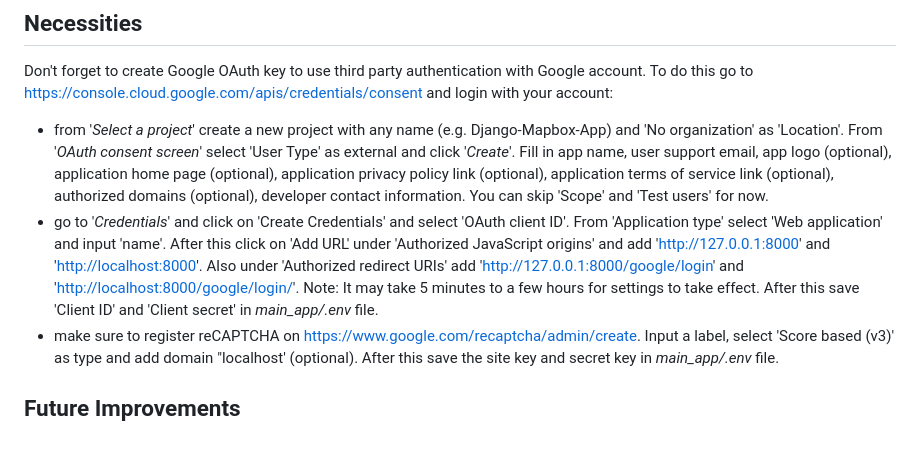
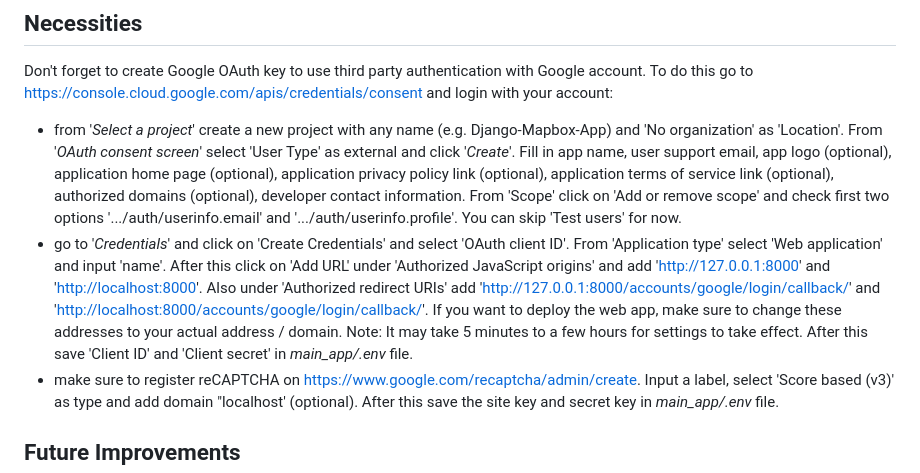
Before and after one commit to petrumat/django_mapbox_web_app, a Markdown page: README.md, the part around the change. Drawn GitHub-style; blank space fills up the shorter version.

```diff
--- a/README.md
+++ b/README.md
@@ -35,8 +35,8 @@ In case of any error regarding package importing from VS Code refer to [How to r
 
 Don't forget to create Google OAuth key to use third party authentication with Google account. To do this go to <https://console.cloud.google.com/apis/credentials/consent> and login with your account:
 
-- from '*Select a project*' create a new project with any name (e.g. Django-Mapbox-App) and 'No organization' as 'Location'. From '*OAuth consent screen*' select 'User Type' as external and click '*Create*'. Fill in app name, user support email, app logo (optional), application home page (optional), application privacy policy link (optional), application terms of service link (optional), authorized domains (optional), developer contact information. You can skip 'Scope' and 'Test users' for now.
-- go to '*Credentials*' and click on 'Create Credentials' and select 'OAuth client ID'. From 'Application type' select 'Web application' and input 'name'. After this click on 'Add URL' under 'Authorized JavaScript origins' and add '<http://127.0.0.1:8000>' and '<http://localhost:8000>'. Also under 'Authorized redirect URIs' add '<http://127.0.0.1:8000/google/login>' and '<http://localhost:8000/google/login/>'. Note: It may take 5 minutes to a few hours for settings to take effect. After this save 'Client ID' and 'Client secret' in *main_app/.env* file.
+- from '*Select a project*' create a new project with any name (e.g. Django-Mapbox-App) and 'No organization' as 'Location'. From '*OAuth consent screen*' select 'User Type' as external and click '*Create*'. Fill in app name, user support email, app logo (optional), application home page (optional), application privacy policy link (optional), application terms of service link (optional), authorized domains (optional), developer contact information. From 'Scope' click on 'Add or remove scope' and check first two options '.../auth/userinfo.email' and '.../auth/userinfo.profile'. You can skip 'Test users' for now.
+- go to '*Credentials*' and click on 'Create Credentials' and select 'OAuth client ID'. From 'Application type' select 'Web application' and input 'name'. After this click on 'Add URL' under 'Authorized JavaScript origins' and add '<http://127.0.0.1:8000>' and '<http://localhost:8000>'. Also under 'Authorized redirect URIs' add '<http://127.0.0.1:8000/accounts/google/login/callback/>' and '<http://localhost:8000/accounts/google/login/callback/>'. If you want to deploy the web app, make sure to change these addresses to your actual address / domain. Note: It may take 5 minutes to a few hours for settings to take effect. After this save 'Client ID' and 'Client secret' in *main_app/.env* file.
 - make sure to register reCAPTCHA on <https://www.google.com/recaptcha/admin/create>. Input a label, select 'Score based (v3)' as type and add domain "localhost' (optional). After this save the site key and secret key in *main_app/.env* file.
 
 ## Future Improvements
```
